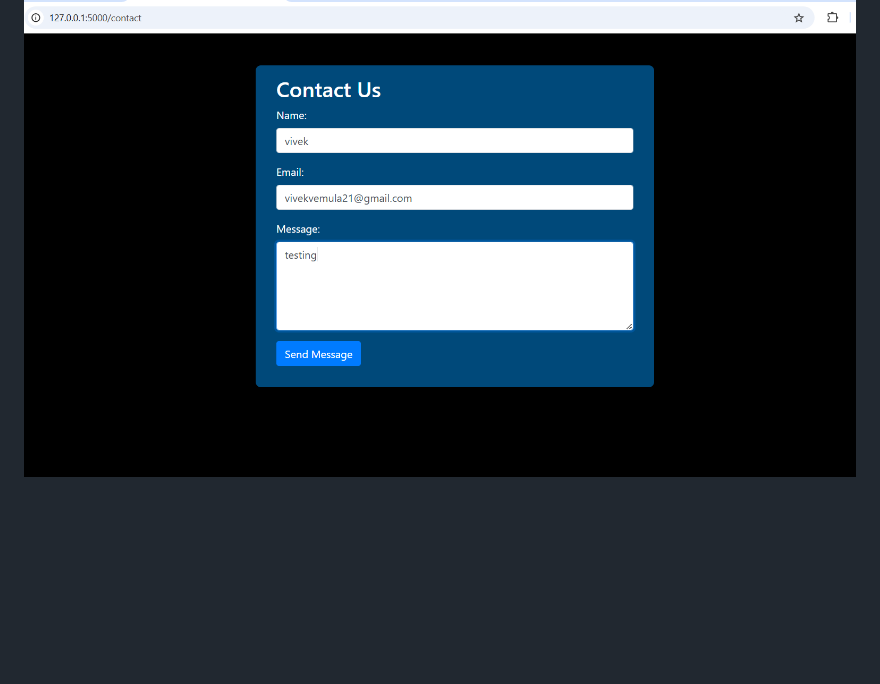
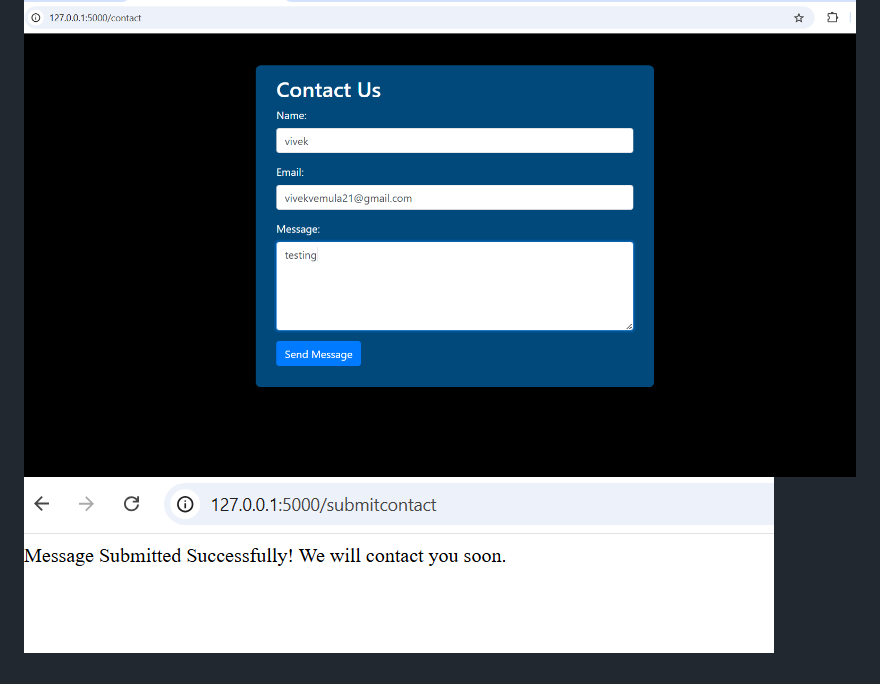
Before and after one commit to viVeK21111/retail_insights, a Markdown page: README.md, the part around the change. Drawn GitHub-style; pictures changed too: static/contact2.png (added); blank space fills up the shorter version.

```diff
--- a/README.md
+++ b/README.md
@@ -31,3 +31,4 @@ To install all the dependencies run
 -> Used `MySQLdb` python library to automatically store the users response (name,email,message) into the local sql database <br>
 
 ![contact image](static/contact.png)
+![contactsubmitted](static/contact2.png)
```
